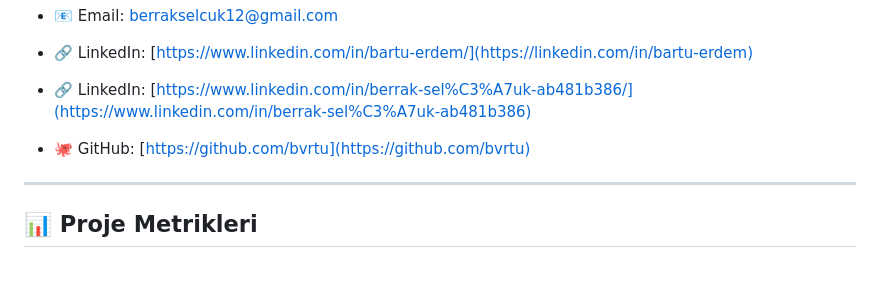
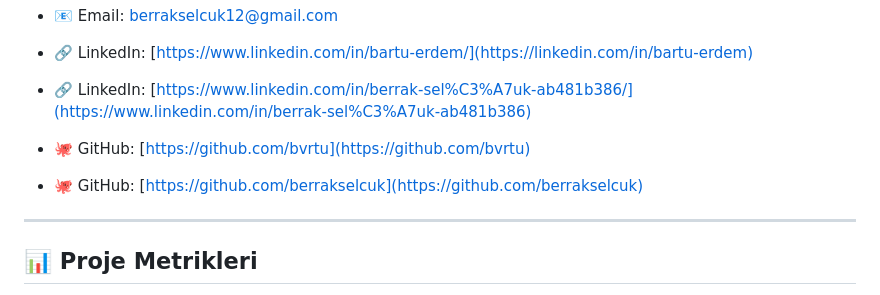
Before and after one commit to bvrtu/AkbankGenAI-TurkiyeGPT, a Markdown page: README.md, the part around the change. GitHub-like rendering; blank space fills up the shorter version.

Commit message:
Add GitHub link for berrakselcuk

```diff
--- a/README.md
+++ b/README.md
@@ -632,6 +632,7 @@ Bu proje MIT lisansı altında lisanslanmıştır. Detaylar için `LICENSE` dosy
 - 🔗 LinkedIn: [https://www.linkedin.com/in/berrak-sel%C3%A7uk-ab481b386/](https://www.linkedin.com/in/berrak-sel%C3%A7uk-ab481b386)
 
 - 🐙 GitHub: [https://github.com/bvrtu](https://github.com/bvrtu)
+- 🐙 GitHub: [https://github.com/berrakselcuk](https://github.com/berrakselcuk)
 
 ---
 
```
